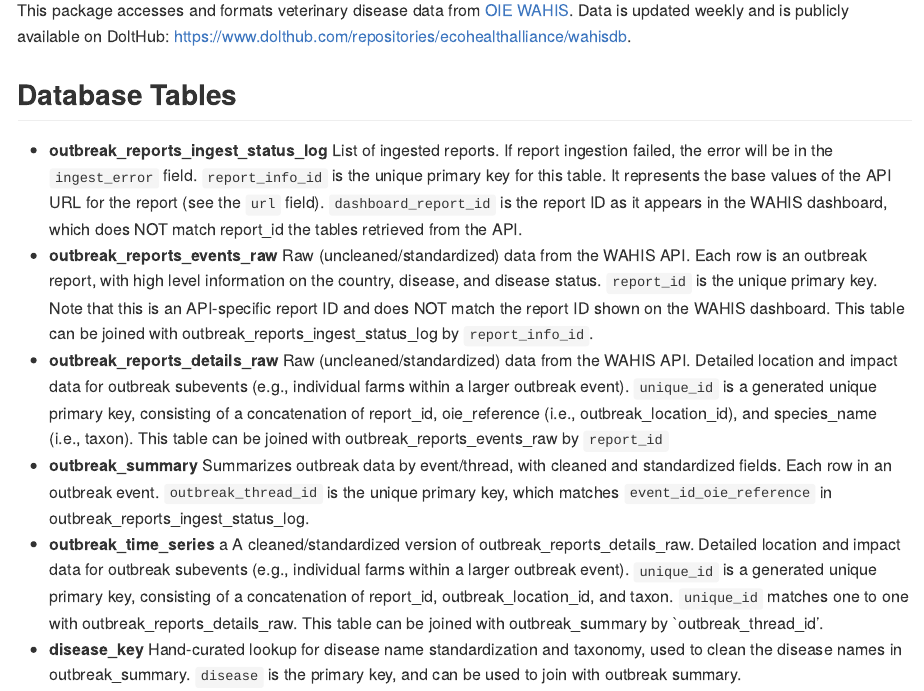
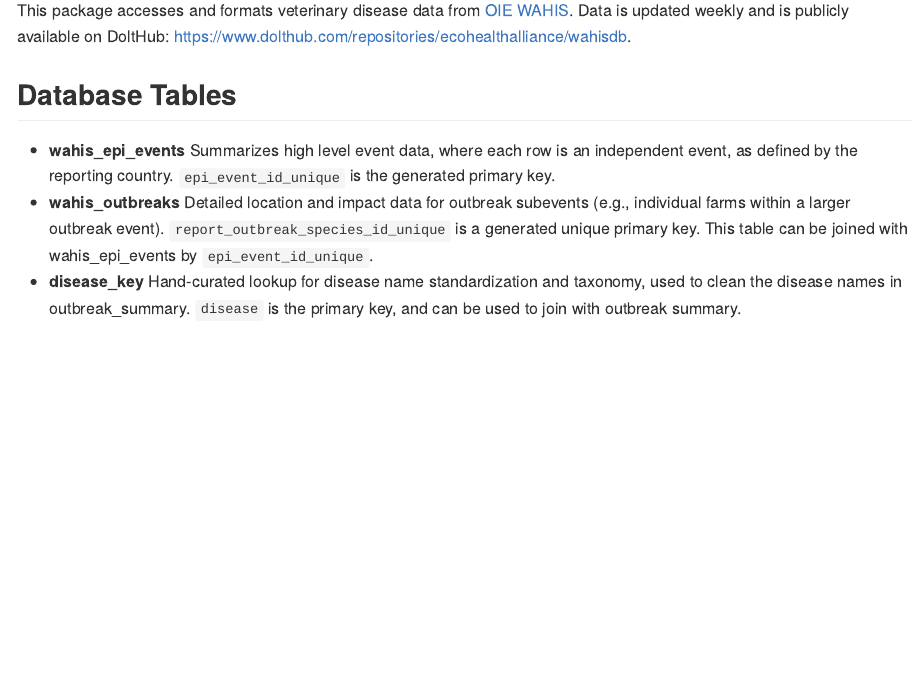
Before and after one commit to ecohealthalliance/wahisdb, an R Markdown document (README.Rmd): the page in a window 1100 px wide, from 110 px down. The pictures show the output file README.md that the author committed with the source, drawn offline in the style of GitHub; long lines of code are wrapped; badge pictures from the web are left out.

Commit message:
add readme and fix typo

```diff
--- a/README.Rmd
+++ b/README.Rmd
@@ -22,11 +22,8 @@ knitr::opts_chunk$set(
 This package accesses and formats veterinary disease data from [OIE WAHIS](https://wahis.woah.org/#/home). Data is updated weekly and is publicly available on DoltHub: https://www.dolthub.com/repositories/ecohealthalliance/wahisdb.
 
 ## Database Tables
-- **outbreak_reports_ingest_status_log** List of ingested reports. If report ingestion failed, the error will be in the `ingest_error` field. `report_info_id` is the unique primary key for this table. It represents the base values of the API URL for the report (see the `url` field). `dashboard_report_id` is the report ID as it appears in the WAHIS dashboard, which does NOT match report_id the tables retrieved from the API.
-- **outbreak_reports_events_raw** Raw (uncleaned/standardized) data from the WAHIS API. Each row is an outbreak report, with high level information on the country, disease, and disease status. `report_id` is the unique primary key. Note that this is an API-specific report ID and does NOT match the report ID shown on the WAHIS dashboard. This table can be joined with outbreak_reports_ingest_status_log by `report_info_id`.
-- **outbreak_reports_details_raw** Raw (uncleaned/standardized) data from the WAHIS API. Detailed location and impact data for outbreak subevents (e.g., individual farms within a larger outbreak event). `unique_id` is a generated unique primary key, consisting of a concatenation of report_id, oie_reference (i.e., outbreak_location_id), and species_name (i.e., taxon). This table can be joined with outbreak_reports_events_raw by `report_id`
-- **outbreak_summary** Summarizes outbreak data by event/thread, with cleaned and standardized fields. Each row in an outbreak event. `outbreak_thread_id` is the unique primary key, which matches `event_id_oie_reference` in outbreak_reports_ingest_status_log.
-- **outbreak_time_series** a A cleaned/standardized version of outbreak_reports_details_raw. Detailed location and impact data for outbreak subevents (e.g., individual farms within a larger outbreak event). `unique_id` is a generated unique primary key, consisting of a concatenation of report_id, outbreak_location_id, and  taxon.   `unique_id`  matches one to one with outbreak_reports_details_raw. This table can be joined with outbreak_summary by `outbreak_thread_id'.
+- **wahis_epi_events** Summarizes high level event data, where each row is an independent event, as defined by the reporting country. `epi_event_id_unique` is the generated primary key.
+- **wahis_outbreaks** Detailed location and impact data for outbreak subevents (e.g., individual farms within a larger outbreak event). `report_outbreak_species_id_unique` is a generated unique primary key. This table can be joined with wahis_epi_events by `epi_event_id_unique`.
 - **disease_key** Hand-curated lookup for disease name standardization and taxonomy, used to clean the disease names in outbreak_summary. `disease` is the primary key, and can be used to join with outbreak summary.
 
 ## Repository Structure and Reproducibility
```
Also changed, not shown: R/create_table_schema.R (+1 -1 lines), _targets.R (+2 -1 lines), README.md, 1 other file.
